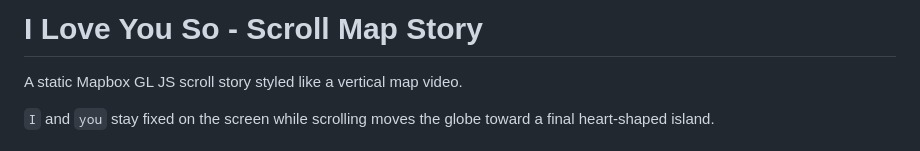
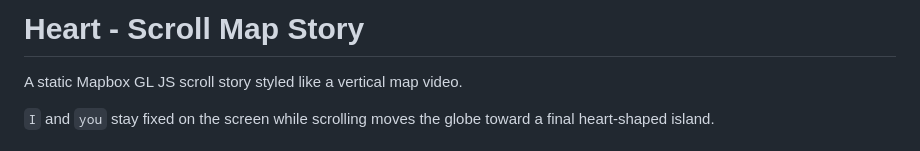
Before and after one commit to felix018jiang/heart, a Markdown page: README.md, the part around the change. GitHub-like rendering.

Commit message:
Rename project from 'I Love You So' to 'Heart'

```diff
--- a/README.md
+++ b/README.md
@@ -1,4 +1,4 @@
-# I Love You So - Scroll Map Story
+# Heart - Scroll Map Story
 
 A static Mapbox GL JS scroll story styled like a vertical map video.
 
```
